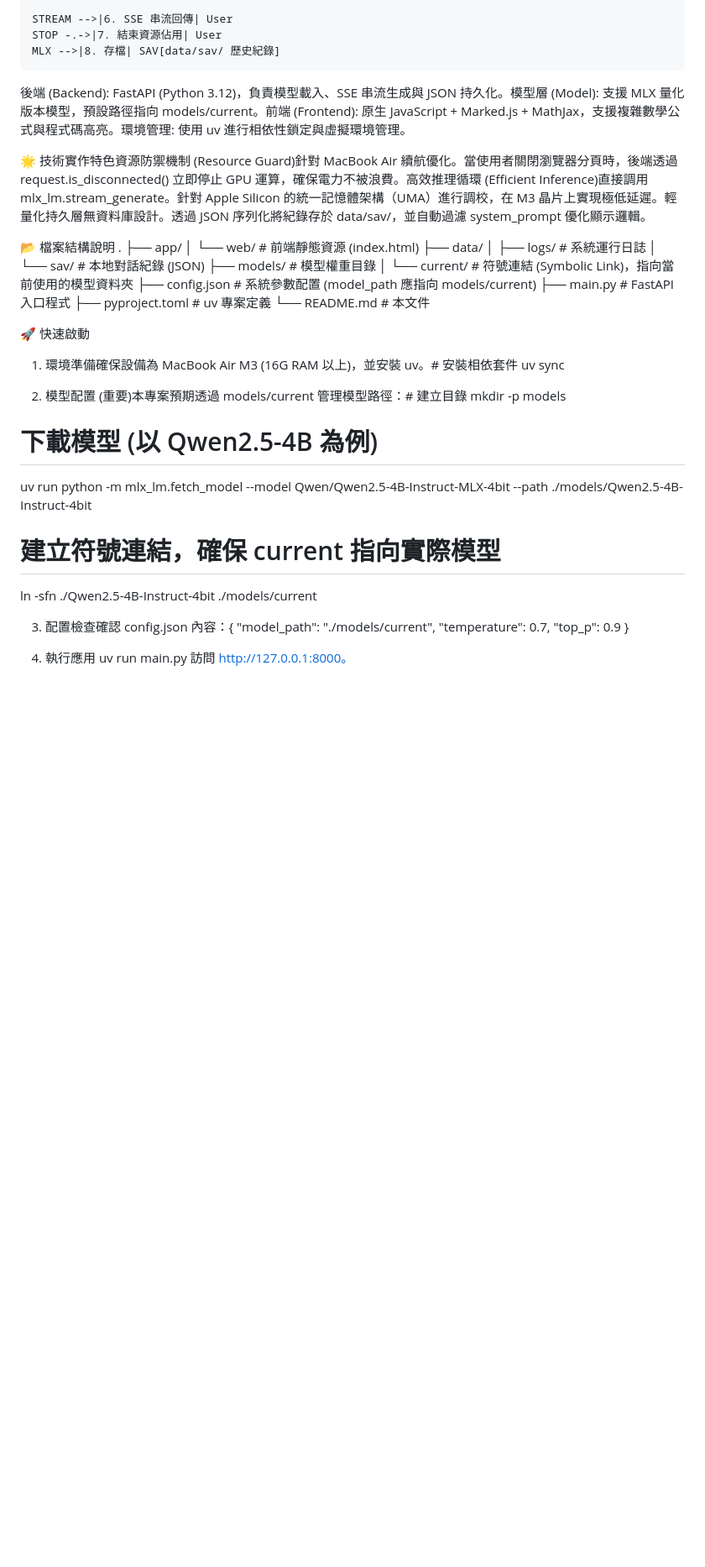
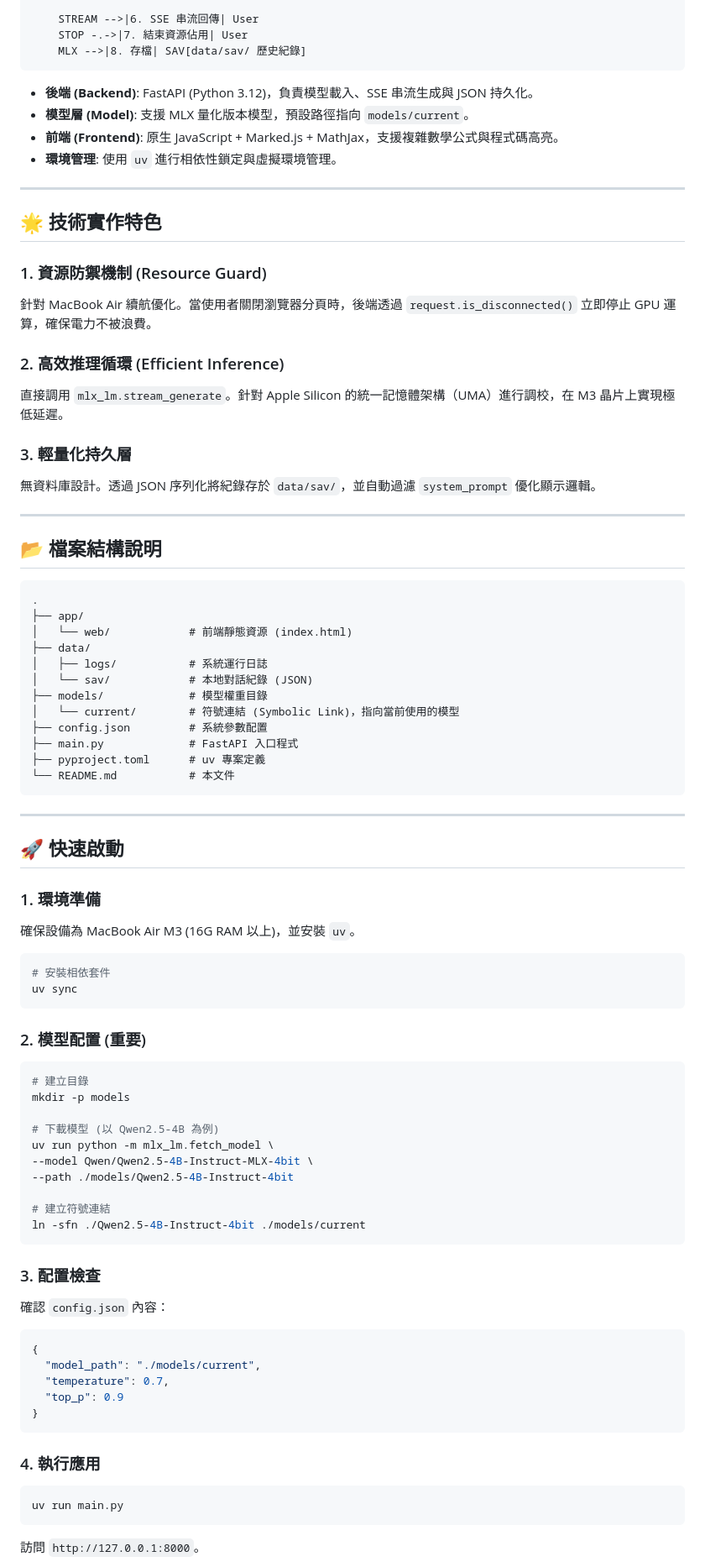
Before and after one commit to o51753007/Castor-MLX, a Markdown page: README.md, the part around one of its changes. Shown at 84% size. Drawn GitHub-style; blank space fills up the shorter version.

Commit message:
Update README.md
修整顯示格式錯誤

````diff
--- a/README.md
+++ b/README.md
@@ -22,13 +28,31 @@ graph TD
     STREAM -->|6. SSE 串流回傳| User
     STOP -.->|7. 結束資源佔用| User
     MLX -->|8. 存檔| SAV[data/sav/ 歷史紀錄]
+```
 
-後端 (Backend): FastAPI (Python 3.12)，負責模型載入、SSE 串流生成與 JSON 持久化。模型層 (Model): 支援 MLX 量化版本模型，預設路徑指向 models/current。前端 (Frontend): 原生 JavaScript + Marked.js + MathJax，支援複雜數學公式與程式碼高亮。環境管理: 使用 uv 進行相依性鎖定與虛擬環境管理。
+* **後端 (Backend)**: FastAPI (Python 3.12)，負責模型載入、SSE 串流生成與 JSON 持久化。
+* **模型層 (Model)**: 支援 MLX 量化版本模型，預設路徑指向 `models/current`。
+* **前端 (Frontend)**: 原生 JavaScript + Marked.js + MathJax，支援複雜數學公式與程式碼高亮。
+* **環境管理**: 使用 `uv` 進行相依性鎖定與虛擬環境管理。
 
-🌟 技術實作特色資源防禦機制 (Resource Guard)針對 MacBook Air 續航優化。當使用者關閉瀏覽器分頁時，後端透過 request.is_disconnected() 立即停止 GPU 運算，確保電力不被浪費。高效推理循環 (Efficient Inference)直接調用 mlx_lm.stream_generate。針對 Apple Silicon 的統一記憶體架構（UMA）進行調校，在 M3 晶片上實現極低延遲。輕量化持久層無資料庫設計。透過 JSON 序列化將紀錄存於 data/sav/，並自動過濾 system_prompt 優化顯示邏輯。
+---
 
+## 🌟 技術實作特色
 
-📂 檔案結構說明
+### 1. 資源防禦機制 (Resource Guard)
+針對 MacBook Air 續航優化。當使用者關閉瀏覽器分頁時，後端透過 `request.is_disconnected()` 立即停止 GPU 運算，確保電力不被浪費。
+
+### 2. 高效推理循環 (Efficient Inference)
+直接調用 `mlx_lm.stream_generate`。針對 Apple Silicon 的統一記憶體架構（UMA）進行調校，在 M3 晶片上實現極低延遲。
+
+### 3. 輕量化持久層
+無資料庫設計。透過 JSON 序列化將紀錄存於 `data/sav/`，並自動過濾 `system_prompt` 優化顯示邏輯。
+
+---
+
+## 📂 檔案結構說明
+
+```text
 .
 ├── app/
 │   └── web/            # 前端靜態資源 (index.html)
@@ -36,35 +60,51 @@ graph TD
 │   ├── logs/           # 系統運行日誌
 │   └── sav/            # 本地對話紀錄 (JSON)
 ├── models/             # 模型權重目錄
-│   └── current/        # 符號連結 (Symbolic Link)，指向當前使用的模型資料夾
-├── config.json         # 系統參數配置 (model_path 應指向 models/current)
+│   └── current/        # 符號連結 (Symbolic Link)，指向當前使用的模型
+├── config.json         # 系統參數配置
 ├── main.py             # FastAPI 入口程式
 ├── pyproject.toml      # uv 專案定義
 └── README.md           # 本文件
+```
 
-🚀 快速啟動
+---
 
-1. 環境準備確保設備為 MacBook Air M3 (16G RAM 以上)，並安裝 uv。# 安裝相依套件
+## 🚀 快速啟動
+
+### 1. 環境準備
+確保設備為 MacBook Air M3 (16G RAM 以上)，並安裝 `uv`。
+```bash
+# 安裝相依套件
 uv sync
+```
 
-2. 模型配置 (重要)本專案預期透過 models/current 管理模型路徑：# 建立目錄
+### 2. 模型配置 (重要)
+```bash
+# 建立目錄
 mkdir -p models
 
 # 下載模型 (以 Qwen2.5-4B 為例)
-uv run python -m mlx_lm.fetch_model
---model Qwen/Qwen2.5-4B-Instruct-MLX-4bit
+uv run python -m mlx_lm.fetch_model \
+--model Qwen/Qwen2.5-4B-Instruct-MLX-4bit \
 --path ./models/Qwen2.5-4B-Instruct-4bit
 
-# 建立符號連結，確保 current 指向實際模型
+# 建立符號連結
 ln -sfn ./Qwen2.5-4B-Instruct-4bit ./models/current
+```
 
-3. 配置檢查確認 config.json 內容：{
+### 3. 配置檢查
+確認 `config.json` 內容：
+```json
+{
   "model_path": "./models/current",
   "temperature": 0.7,
   "top_p": 0.9
 }
+```
 
-4. 執行應用
+### 4. 執行應用
+```bash
 uv run main.py
-訪問 http://127.0.0.1:8000。
+```
+訪問 `http://127.0.0.1:8000`。
 
````
Also changed, not shown: other parts of README.md (+17 -7 lines).
